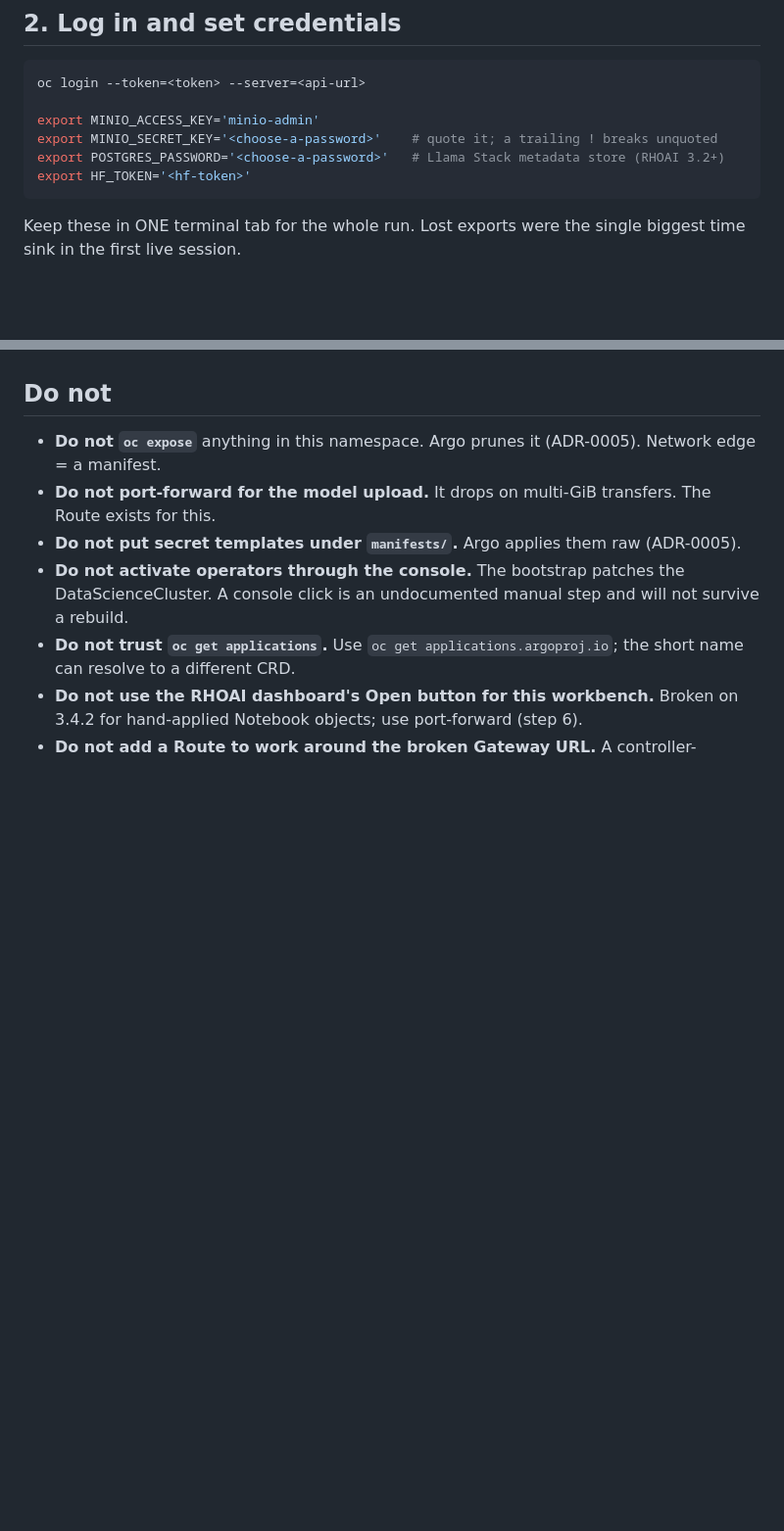
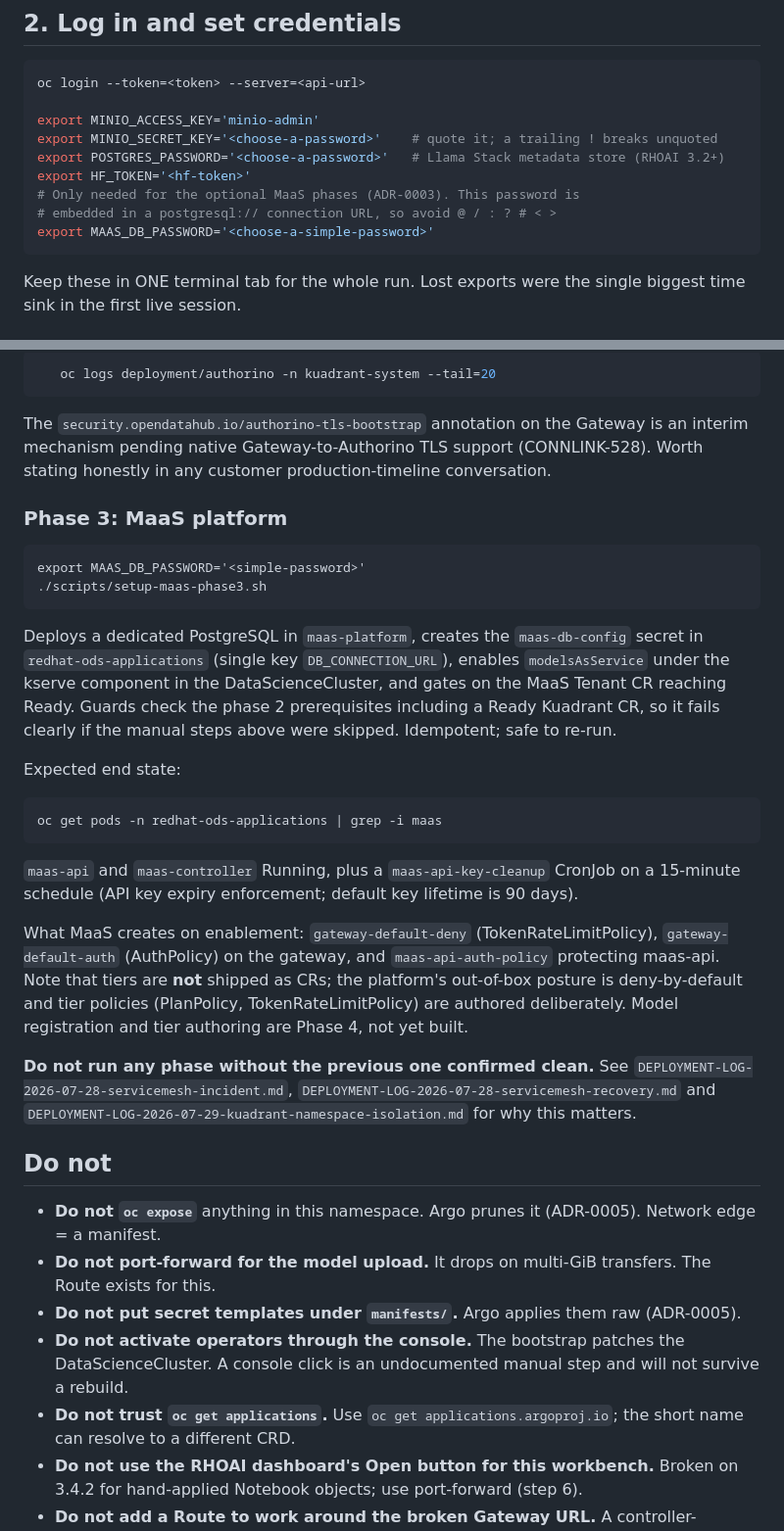
Before and after one commit to Deim0s13/rhoai, a Markdown page: 02-complaint-intelligence/REBUILD.md, 2 parts joined by grey strips. Shown at 98% size. Rendered like a GitHub page; blank space fills up the shorter version.

````diff
--- a/02-complaint-intelligence/REBUILD.md
+++ b/02-complaint-intelligence/REBUILD.md
@@ -25,6 +25,9 @@ export MINIO_ACCESS_KEY='minio-admin'
 export MINIO_SECRET_KEY='<choose-a-password>'    # quote it; a trailing ! breaks unquoted
 export POSTGRES_PASSWORD='<choose-a-password>'   # Llama Stack metadata store (RHOAI 3.2+)
 export HF_TOKEN='<hf-token>'
+# Only needed for the optional MaaS phases (ADR-0003). This password is
+# embedded in a postgresql:// connection URL, so avoid @ / : ? # < >
+export MAAS_DB_PASSWORD='<choose-a-simple-password>'
 ```
 
 Keep these in ONE terminal tab for the whole run. Lost exports were the single biggest time sink in the first live session.
@@ -185,3 +236,27 @@ untouched). See `DEPLOYMENT-LOG-2026-07-28-servicemesh-incident.md` and
+```bash
+   oc logs deployment/authorino -n kuadrant-system --tail=20
+```
+
+The `security.opendatahub.io/authorino-tls-bootstrap` annotation on the Gateway is an interim mechanism pending native Gateway-to-Authorino TLS support (CONNLINK-528). Worth stating honestly in any customer production-timeline conversation.
+
+### Phase 3: MaaS platform
+
+    export MAAS_DB_PASSWORD='<simple-password>'
+    ./scripts/setup-maas-phase3.sh
+
+Deploys a dedicated PostgreSQL in `maas-platform`, creates the `maas-db-config` secret in `redhat-ods-applications` (single key `DB_CONNECTION_URL`), enables `modelsAsService` under the kserve component in the DataScienceCluster, and gates on the MaaS Tenant CR reaching Ready. Guards check the phase 2 prerequisites including a Ready Kuadrant CR, so it fails clearly if the manual steps above were skipped. Idempotent; safe to re-run.
+
+Expected end state:
+
+```bash
+oc get pods -n redhat-ods-applications | grep -i maas
+```
+
+`maas-api` and `maas-controller` Running, plus a `maas-api-key-cleanup` CronJob on a 15-minute schedule (API key expiry enforcement; default key lifetime is 90 days).
+
+What MaaS creates on enablement: `gateway-default-deny` (TokenRateLimitPolicy), `gateway-default-auth` (AuthPolicy) on the gateway, and `maas-api-auth-policy` protecting maas-api. Note that tiers are **not** shipped as CRs; the platform's out-of-box posture is deny-by-default and tier policies (PlanPolicy, TokenRateLimitPolicy) are authored deliberately. Model registration and tier authoring are Phase 4, not yet built.
+
+**Do not run any phase without the previous one confirmed clean.** See `DEPLOYMENT-LOG-2026-07-28-servicemesh-incident.md`, `DEPLOYMENT-LOG-2026-07-28-servicemesh-recovery.md` and `DEPLOYMENT-LOG-2026-07-29-kuadrant-namespace-isolation.md` for why this matters.
 
 ## Do not
 
````
Also changed, not shown: other parts of 02-complaint-intelligence/REBUILD.md (+57 -6 lines).
